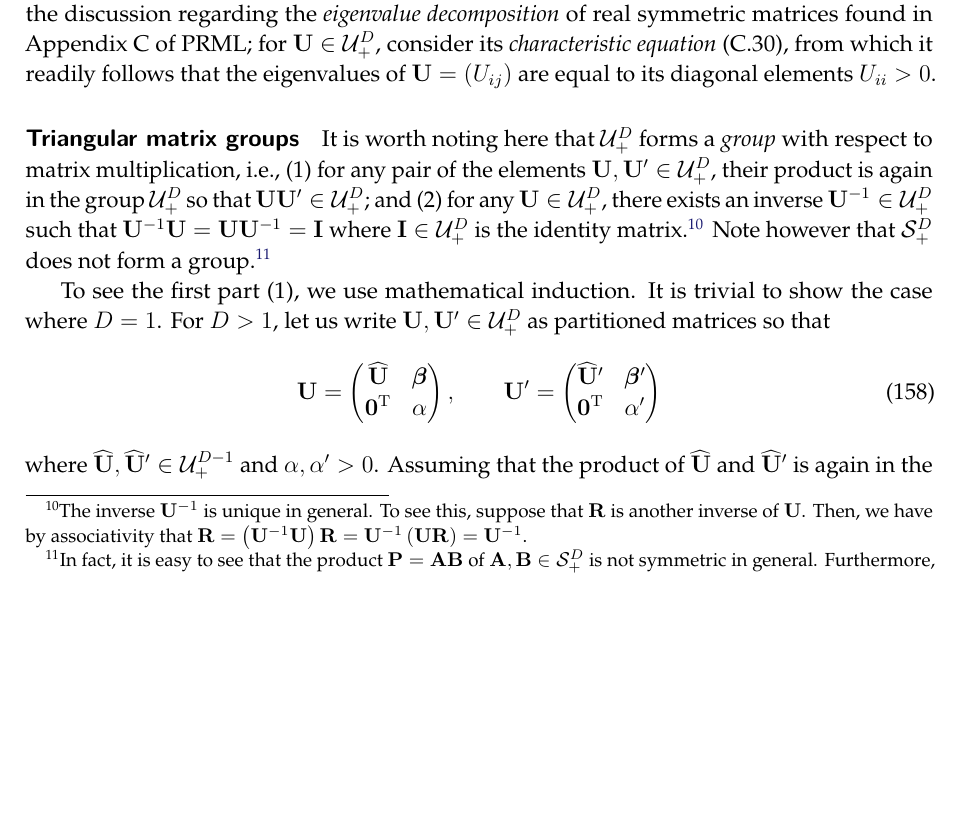
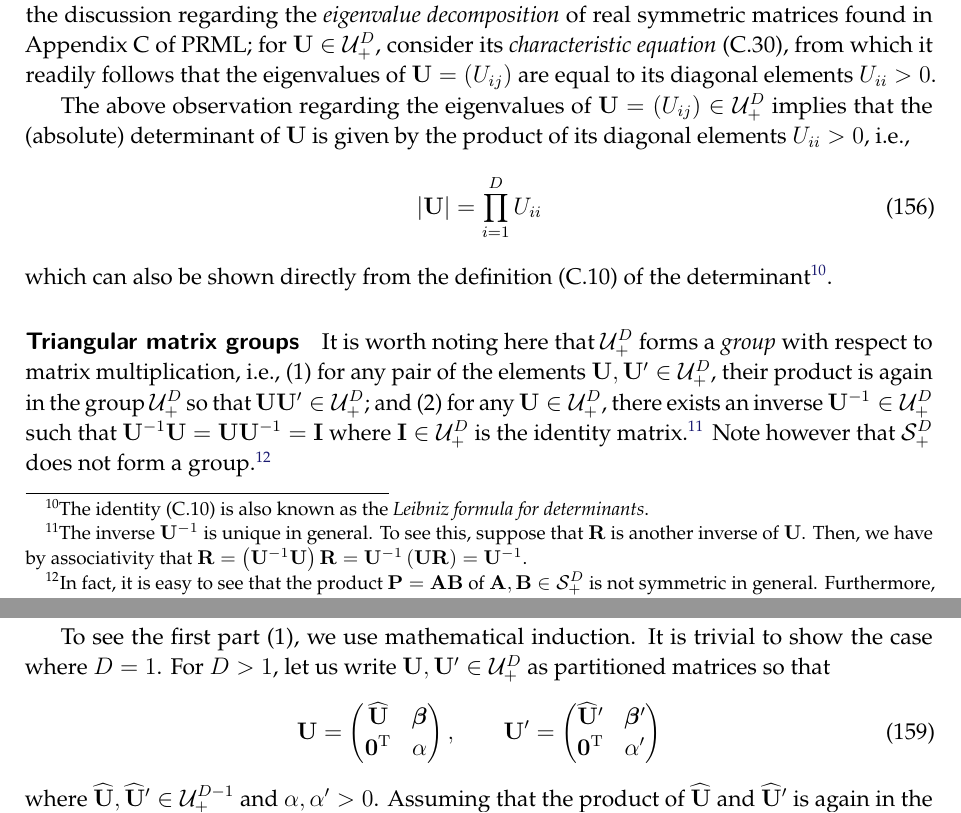
Before and after one commit to yousuketakada/prml_errata, a LaTeX document (prml_errata.tex): part of page 37 of 57 before the commit and two parts of pages 37 and 38 of 57 after it, the two joined at a grey line, cut so that both start at the same text, the shorter picture padded with empty space. Compiled offline with pdfLaTeX.

Commit message:
Add: determinant of triangular matrix

```diff
--- a/prml_errata.tex
+++ b/prml_errata.tex
@@ -2634,6 +2634,17 @@ for $\mathbf{U} \in \mathcal{U}_{+}^{D}$, consider its \emph{characteristic equa
 from which it readily follows that the eigenvalues of $\mathbf{U} = \left(U_{ij}\right)$ are
 equal to its diagonal elements~$U_{ii} > 0$.
 
+The above observation regarding the eigenvalues of
+$\mathbf{U} = \left(U_{ij}\right) \in \mathcal{U}_{+}^{D}$
+implies that the (absolute) determinant of $\mathbf{U}$ is given by the product of
+its diagonal elements~$U_{ii} > 0$, i.e.,
+\begin{equation}
+\left| \mathbf{U} \right| = \prod_{i=1}^{D} U_{ii}
+\label{eq:determinant_of_upper_triangular_matrix}
+\end{equation}
+which can also be shown directly from the definition~(C.10) of the determinant\footnote{%
+The identity~(C.10) is also known as the \emph{Leibniz formula for determinants}.}.
+
 \parhead{Triangular matrix groups}
 It is worth noting here that
 $\mathcal{U}_{+}^{D}$ forms a \emph{group} with respect to matrix multiplication, i.e.,
@@ -3355,7 +3366,7 @@ it has a flavor of division~\citep{Minka:OldNewMatrixAlgebra}.
 In fact, taking the determinant on both sides of
 \eqref{eq:block_diagonalization_of_partitioned_matrix_with_Schur_complement_wrt_A} and
 \eqref{eq:block_diagonalization_of_partitioned_matrix_with_Schur_complement_wrt_D},
-we have from the \emph{Leibniz formula for determinants}~(C.10) that
+we have from the definition~(C.10) of the determinant that
 \begin{equation}
 \operatorname{det}(\mathbf{M}) =
 \operatorname{det}(\mathbf{A}) \operatorname{det}(\mathbf{M}/\mathbf{A})
```
